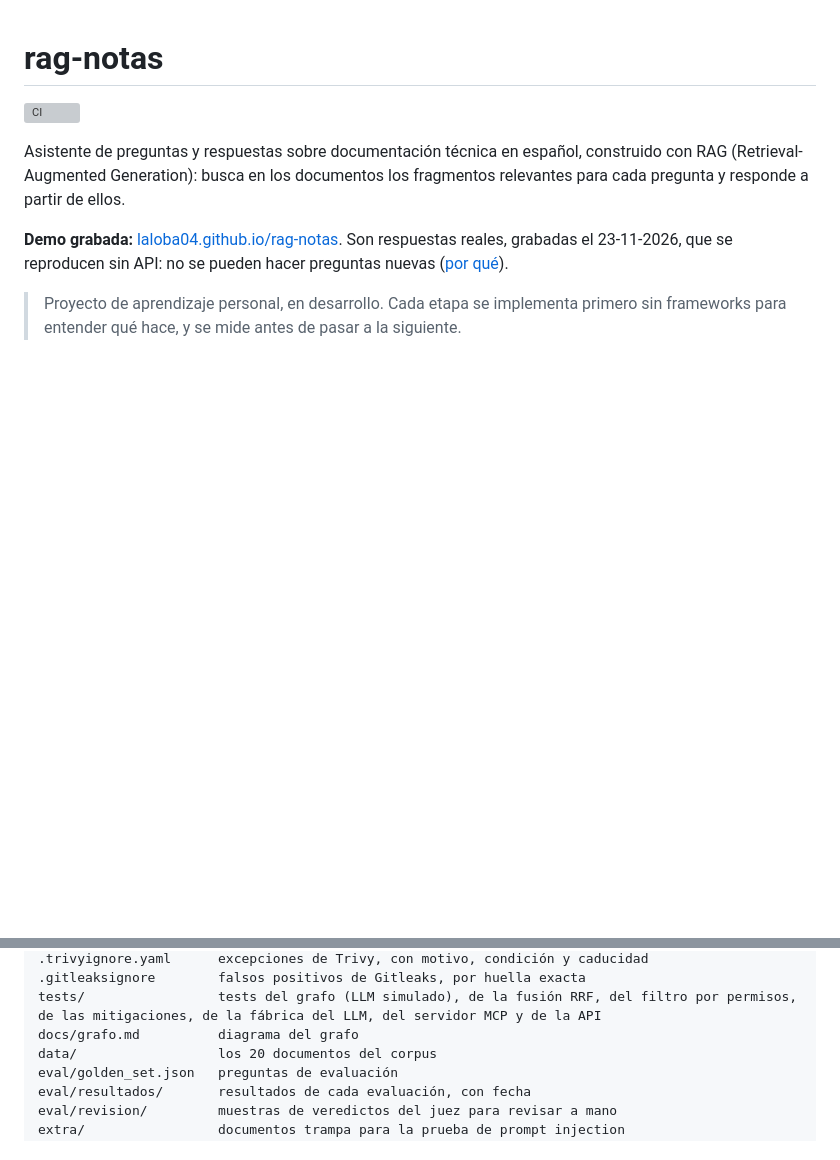
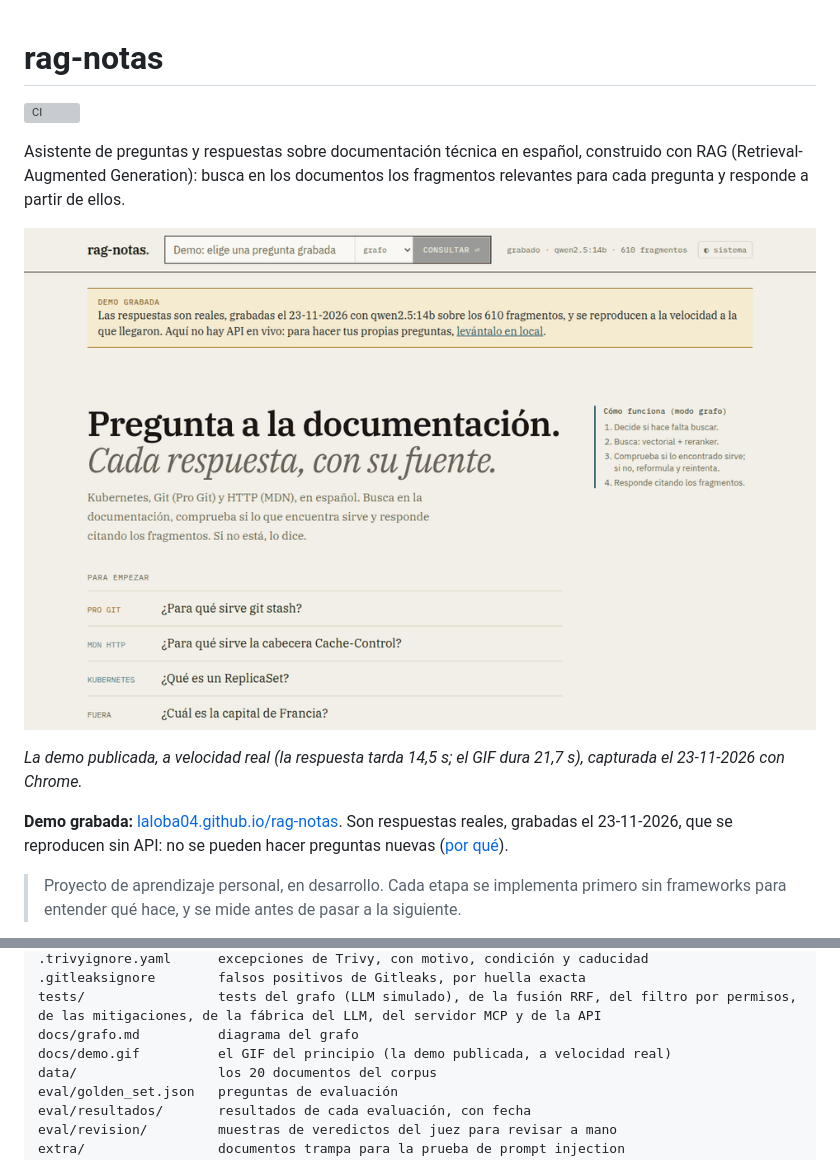
Before and after one commit to laloba04/rag-notas, a Markdown page: README.md, 2 parts joined by grey strips. GitHub-like rendering; pictures changed too: docs/demo.gif (added); blank space fills up the shorter version; grey boxes are pictures that could not be loaded.

Commit message:
docs: GIF de la demo grabada al principio del README

```diff
--- a/README.md
+++ b/README.md
@@ -3,6 +3,10 @@
 [![CI](https://github.com/laloba04/rag-notas/actions/workflows/ci.yml/badge.svg)](https://github.com/laloba04/rag-notas/actions/workflows/ci.yml)
 
 Asistente de preguntas y respuestas sobre documentación técnica en español, construido con RAG (Retrieval-Augmented Generation): busca en los documentos los fragmentos relevantes para cada pregunta y responde a partir de ellos.
+
+![La demo publicada: "¿Para qué sirve git stash?" en modo grafo, de la portada a la respuesta con su nota al margen y la traza](docs/demo.gif)
+
+*La demo publicada, a velocidad real (la respuesta tarda 14,5 s; el GIF dura 21,7 s), capturada el 23-11-2026 con Chrome.*
 
 **Demo grabada:** [laloba04.github.io/rag-notas](https://laloba04.github.io/rag-notas/). Son respuestas reales, grabadas el 23-11-2026, que se reproducen sin API: no se pueden hacer preguntas nuevas ([por qué](#demo-grabada)).
 
@@ -594,6 +598,7 @@ docker-compose.yml     API + frontend (y Ollama opcional, con el perfil ollama)
 .gitleaksignore        falsos positivos de Gitleaks, por huella exacta
 tests/                 tests del grafo (LLM simulado), de la fusión RRF, del filtro por permisos, de las mitigaciones, de la fábrica del LLM, del servidor MCP y de la API
 docs/grafo.md          diagrama del grafo
+docs/demo.gif          el GIF del principio (la demo publicada, a velocidad real)
 data/                  los 20 documentos del corpus
 eval/golden_set.json   preguntas de evaluación
 eval/resultados/       resultados de cada evaluación, con fecha
```
